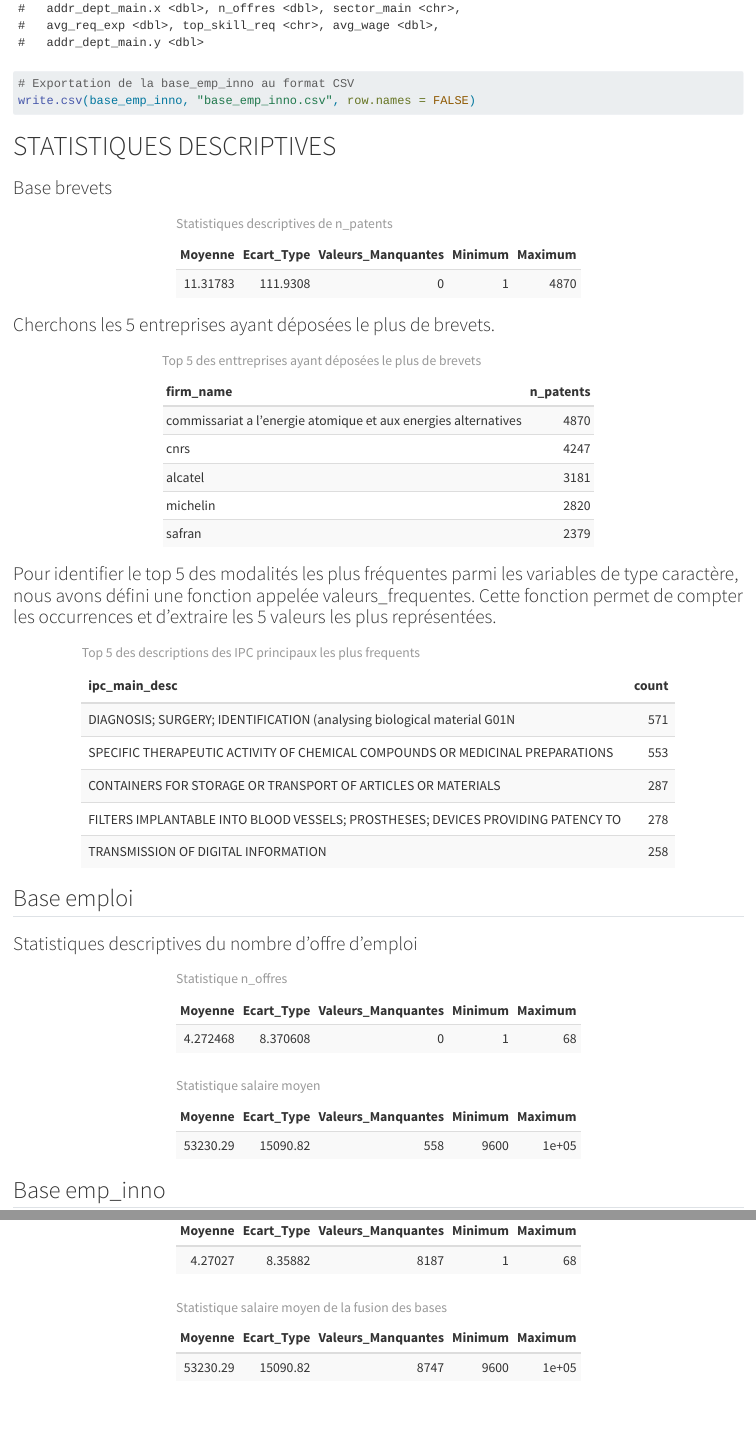
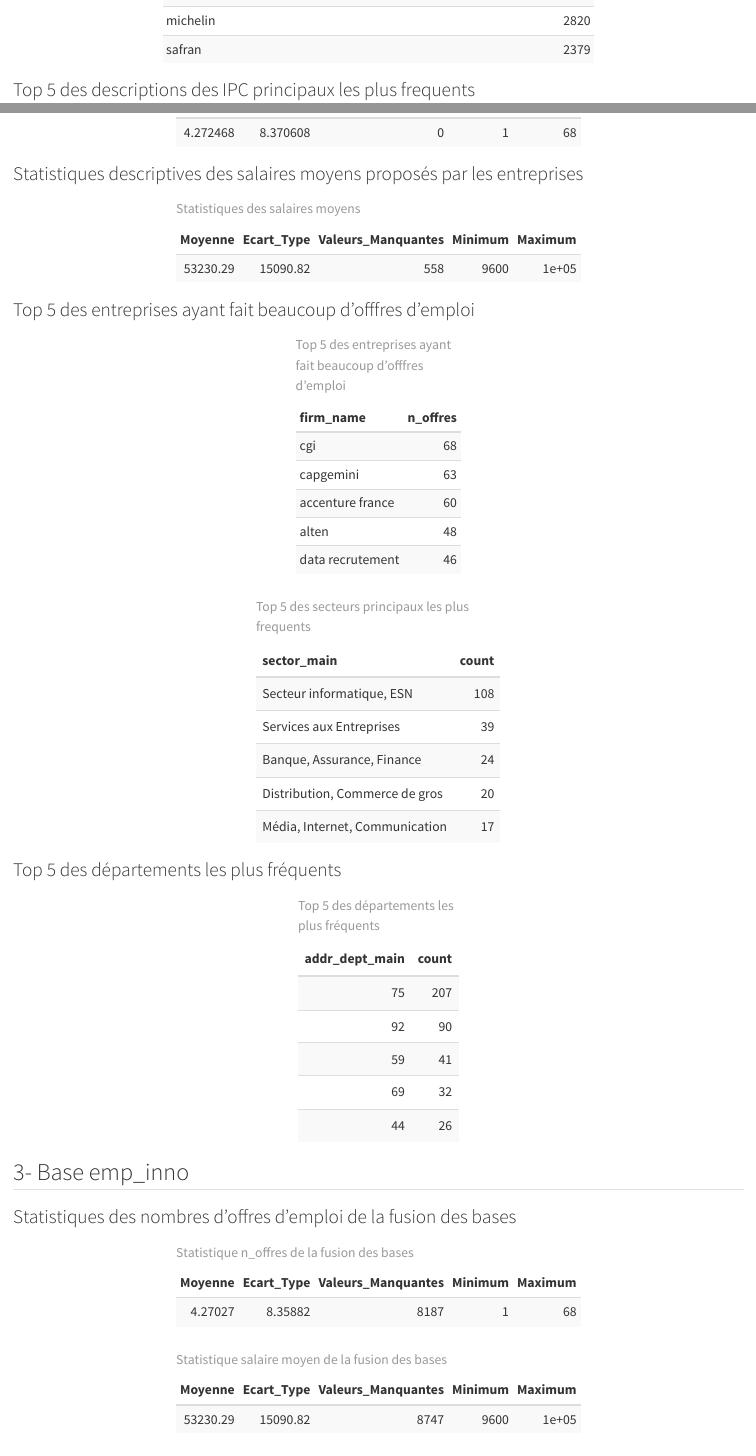
Before and after one commit to israel-ngarti/Mon-site-Quarto, a Quarto document (Statistiques Descriptives.qmd): the page in a window 1100 px wide, from 350 px down before the commit and from 510 px down after it, and a second part further down, joined at a grey line. Rendered offline with R 4.5, knitr and Pandoc in place of Quarto, with nearby package versions.

Commit message:
Ajout des fichiers pour le site

````diff
--- a/Statistiques Descriptives.qmd
+++ b/Statistiques Descriptives.qmd
@@ -3,6 +1,5 @@ Chargement des packages
 ```{r echo=FALSE, message=FALSE, warning=FALSE}
-
-
+#Chargement des packages
 library(dplyr)
 library(readr)
 library(stringr)
@@ -36,19 +28,13 @@ Pour réaliser l'appariement des deux bases de données, brevets et emploi, nous
-```{r echo=FALSE, message=FALSE, warning=FALSE}
 base_emp_inno <- full_join(base_brevets, base_emp, by = "firm_name")
-
-# Vérification des premières lignes
-head(base_emp_inno)
-
-```
-
-```{r}
 # Exportation de la base_emp_inno au format CSV
 write.csv(base_emp_inno, "base_emp_inno.csv", row.names = FALSE)
 ```
 
 # STATISTIQUES DESCRIPTIVES
 
-### Base brevets
+### 1-Base brevets
+
+### Statistiques descriptives du nombre d'offre d'emploi
 
 ```{r echo=FALSE, message=FALSE, warning=FALSE}
 #n_patents
@@ -65,7 +51,7 @@ kable(stat_n_patent, format = "html", caption = "Statistiques descriptives de n_
   kable_styling(full_width = FALSE, position = "center", bootstrap_options = c("striped", "hover", "condensed", "responsive"))
 ```
 
-### Cherchons les 5 entreprises ayant déposées le plus de brevets.
+### Top 5 entreprises ayant déposées le plus de brevets.
 
 ```{r echo=FALSE, message=FALSE, warning=FALSE}
 
@@ -79,8 +65,6 @@ top5_n_patents <- base_brevets %>%
 kable(top5_n_patents, format = "html", caption = "Top 5 des enttreprises ayant déposées le plus de brevets") %>%
   kable_styling(full_width = FALSE, position = "center", bootstrap_options = c("striped", "hover", "condensed", "responsive"))
 ```
-
-### Pour identifier le top 5 des modalités les plus fréquentes parmi les variables de type caractère, nous avons défini une fonction appelée valeurs_frequentes. Cette fonction permet de compter les occurrences et d'extraire les 5 valeurs les plus représentées.
 
 ```{r echo=FALSE, message=FALSE, warning=FALSE}
 # Fonction pour trouver les 5 valeurs les plus fréquentes pour les variables caractères
@@ -98,6 +82,8 @@ valeurs_frequentes <- function(data, variable, exclude_na = TRUE, top_n = 5) {
 }
 ```
 
+### Top 5 des descriptions des IPC principaux les plus frequents
+
 ```{r echo=FALSE, message=FALSE, warning=FALSE}
 top_ipc <- valeurs_frequentes(base_brevets, "ipc_main_desc")
 top_villes <- valeurs_frequentes(base_brevets, "addr_city_main")
@@ -131,6 +136,8 @@ kable(stat_n_offres, format = "html", caption = "Statistique n_offres") %>%
 
 ```
 
+### Statistiques descriptives des salaires moyens proposés par les entreprises
+
 ```{r echo=FALSE, message=FALSE, warning=FALSE}
 #avg_wage
 
@@ -142,11 +149,51 @@ stat_salaire<-base_emp %>%
     Minimum=min(avg_wage,na.rm=TRUE),
     Maximum=max(avg_wage,na.rm=TRUE))
 # Création d'un tableau HTML stylisé
-kable(stat_salaire, format = "html", caption = "Statistique salaire moyen") %>%
+kable(stat_salaire, format = "html", caption = "Statistiques des salaires moyens") %>%
   kable_styling(full_width = FALSE, position = "center", bootstrap_options = c("striped", "hover", "condensed", "responsive"))
+
 ```
 
-## Base emp_inno
+### Top 5 des entreprises ayant fait beaucoup d'offfres d'emploi
+
+```{r echo=FALSE, message=FALSE, warning=FALSE}
+
+# Trouver les 5 plus grandes valeurs pour la variable "n_offres" et garder la colonne firm_name
+top5_n_offres <- base_emp %>%
+  arrange(desc(n_offres)) %>%  # Trier par ordre décroissant de n_patent
+  slice_head(n = 5) %>%  # Garde les 5 premières lignes
+  select(firm_name, n_offres)  # Sélectionner uniquement les colonnes firm_name et n_patent
+
+# Création d'un tableau HTML stylisé
+kable(top5_n_offres, format = "html", caption = "Top 5 des entreprises ayant fait beaucoup d'offfres d'emploi") %>%
+  kable_styling(full_width = FALSE, position = "center", bootstrap_options = c("striped", "hover", "condensed", "responsive"))
+
+```
+
+```{r echo=FALSE, message=FALSE, warning=FALSE}
+top_sector_main <- valeurs_frequentes(base_emp, "sector_main")
+top_addr_depts <- valeurs_frequentes(base_emp, "addr_dept_main")
+
+# Étape 3 : Création du tableau HTML stylisé
+kable(top_sector_main, format = "html", caption = "Top 5 des secteurs principaux les plus frequents") %>%
+  kable_styling(full_width = FALSE, position = "center", bootstrap_options = c("striped", "hover", "responsive")) %>%
+  row_spec(0, bold = TRUE)  # Mettre en gras la ligne des entêtes
+
+```
+
+### Top 5 des départements les plus fréquents
+
+```{r echo=FALSE, message=FALSE, warning=FALSE}
+# Création du tableau HTML stylisé
+kable(top_addr_depts, format = "html", caption = "Top 5 des départements les plus fréquents") %>%
+  kable_styling(full_width = FALSE, position = "center", bootstrap_options = c("striped", "hover", "responsive")) %>%
+  row_spec(0, bold = TRUE)  # Mettre en gras la ligne des entêtes
+
+```
+
+## 3- Base emp_inno
+
+### Statistiques des nombres d'offres d'emploi de la fusion des bases
 
 ```{r echo=FALSE, message=FALSE, warning=FALSE}
 #n_offres
````
Also changed, not shown: Statistiques Descriptives.qmd (30 more changed lines), 27 other files.
